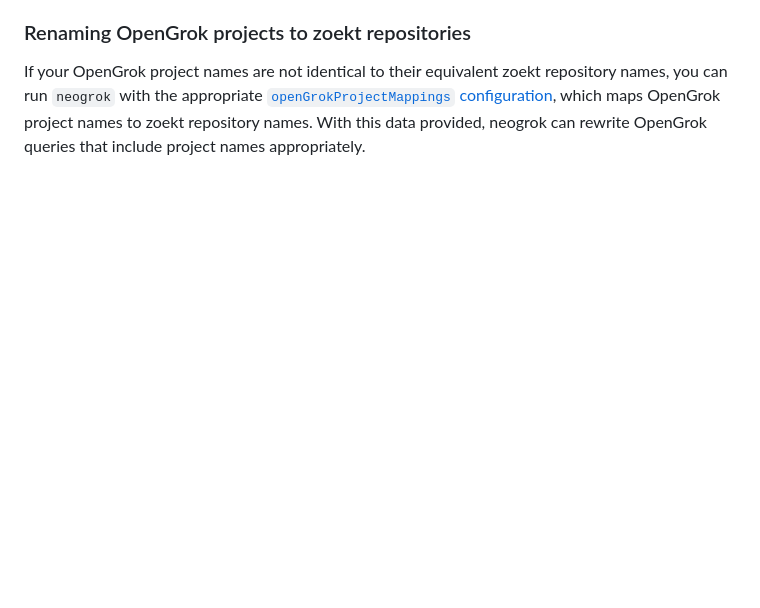
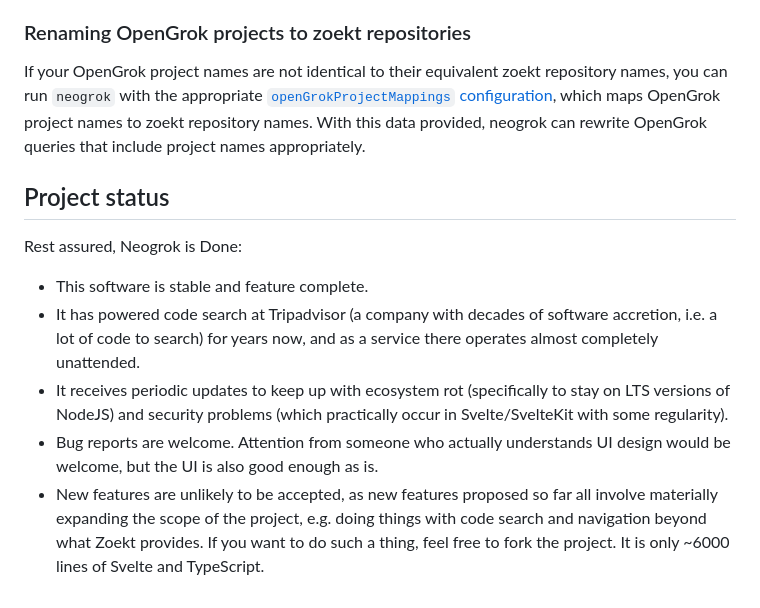
Before and after one commit to isker/neogrok, a Markdown page: README.md, the part around the change. Rendered like a GitHub page; blank space fills up the shorter version.

Commit message:
Add a note on project status to the README

```diff
--- a/README.md
+++ b/README.md
@@ -111,3 +111,22 @@ repository names, you can run `neogrok` with the appropriate
 [`openGrokProjectMappings` configuration](#configuration), which maps OpenGrok
 project names to zoekt repository names. With this data provided, neogrok can
 rewrite OpenGrok queries that include project names appropriately.
+
+## Project status
+
+Rest assured, Neogrok is Done:
+
+- This software is stable and feature complete.
+- It has powered code search at Tripadvisor (a company with decades of software
+  accretion, i.e. a lot of code to search) for years now, and as a service there
+  operates almost completely unattended.
+- It receives periodic updates to keep up with ecosystem rot (specifically to
+  stay on LTS versions of NodeJS) and security problems (which practically occur
+  in Svelte/SvelteKit with some regularity).
+- Bug reports are welcome. Attention from someone who actually understands UI
+  design would be welcome, but the UI is also good enough as is.
+- New features are unlikely to be accepted, as new features proposed so far all
+  involve materially expanding the scope of the project, e.g. doing things with
+  code search and navigation beyond what Zoekt provides. If you want to do such
+  a thing, feel free to fork the project. It is only ~6000 lines of Svelte and
+  TypeScript.
```
